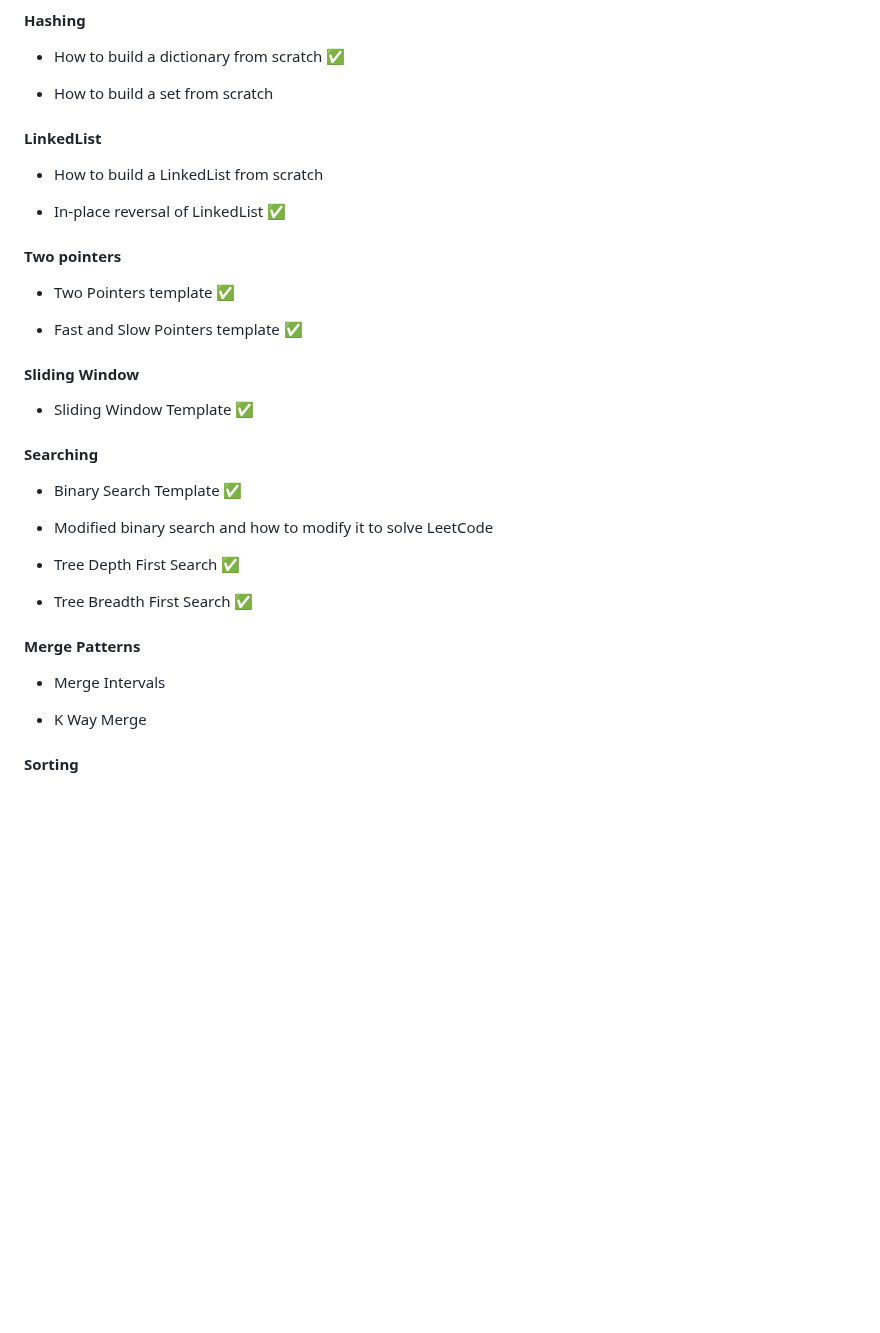
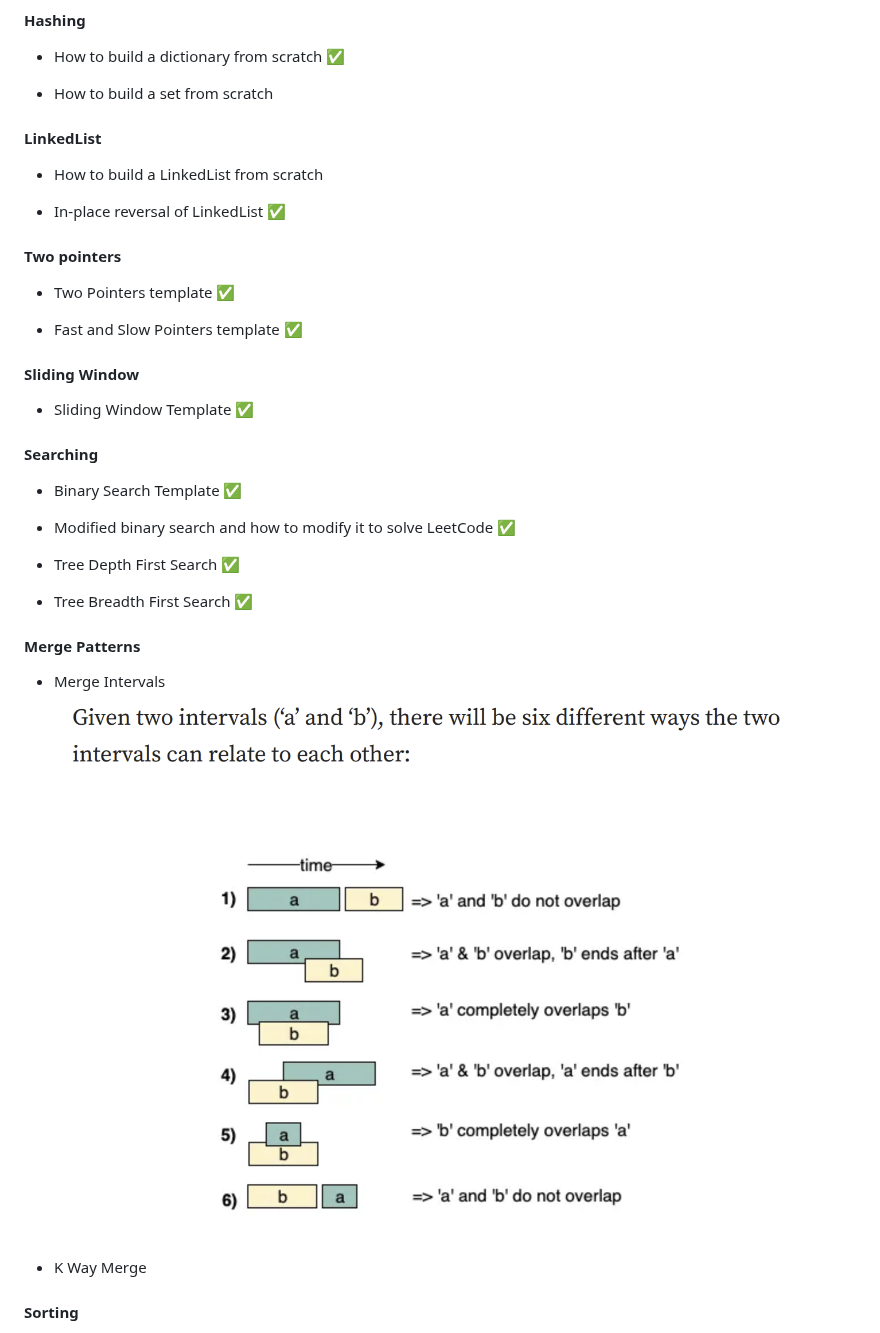
Before and after one commit to abdursujon/problem-solving-patterns, a Markdown page: README.md, the part around the change. Drawn GitHub-style; pictures changed too: resource/merge_intervals.png (added); blank space fills up the shorter version.

Commit message:
reamde with merge interval image added

```diff
--- a/README.md
+++ b/README.md
@@ -21,8 +21,6 @@ git pull origin main
 - How to build a set from scratch
 
 
-
-
 #### LinkedList
 
 - How to build a LinkedList from scratch
@@ -30,14 +28,11 @@ git pull origin main
 - In-place reversal of LinkedList ✅
 
 
-
-
 #### Two pointers
 
 - Two Pointers template ✅
 
 - Fast and Slow Pointers template ✅
-
 
 
 
@@ -52,7 +47,7 @@ git pull origin main
 
 - Binary Search Template ✅
 
-- Modified binary search and how to modify it to solve LeetCode
+- Modified binary search and how to modify it to solve LeetCode ✅
 
 - Tree Depth First Search ✅
 
@@ -64,7 +59,7 @@ git pull origin main
 #### Merge Patterns
 
 - Merge Intervals
-
+![Merge Intervals](resource/merge_intervals.png)
 - K Way Merge
 
 
```
Also changed, not shown: 3 other files.
